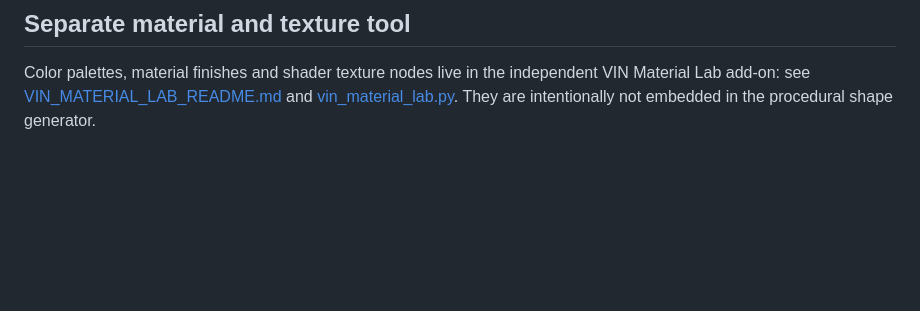
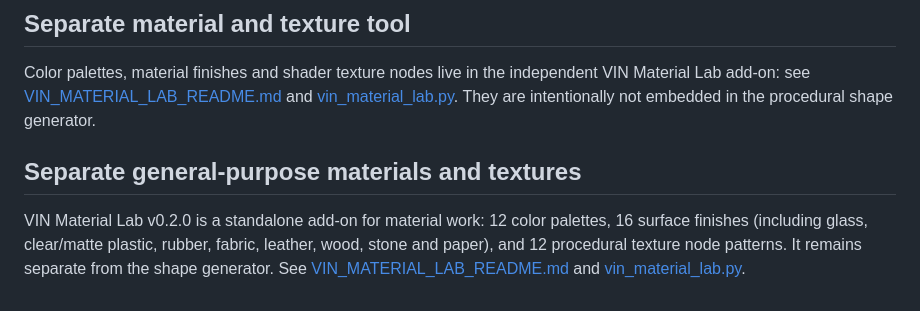
Before and after one commit to vinbaby/mesh3d, a Markdown page: blender_addon/README.md, the part around the change. Drawn GitHub-style; blank space fills up the shorter version.

Commit message:
Document standalone general-purpose Material Lab v0.2.0

```diff
--- a/blender_addon/README.md
+++ b/blender_addon/README.md
@@ -47,3 +47,8 @@ Object motion presets and Noise/Color Ramp scatter now have a dedicated, indepen
 ## Separate material and texture tool
 
 Color palettes, material finishes and shader texture nodes live in the independent VIN Material Lab add-on: see [VIN_MATERIAL_LAB_README.md](VIN_MATERIAL_LAB_README.md) and [vin_material_lab.py](vin_material_lab.py). They are intentionally not embedded in the procedural shape generator.
+
+
+## Separate general-purpose materials and textures
+
+VIN Material Lab v0.2.0 is a standalone add-on for material work: 12 color palettes, 16 surface finishes (including glass, clear/matte plastic, rubber, fabric, leather, wood, stone and paper), and 12 procedural texture node patterns. It remains separate from the shape generator. See [VIN_MATERIAL_LAB_README.md](VIN_MATERIAL_LAB_README.md) and [vin_material_lab.py](vin_material_lab.py).
```
